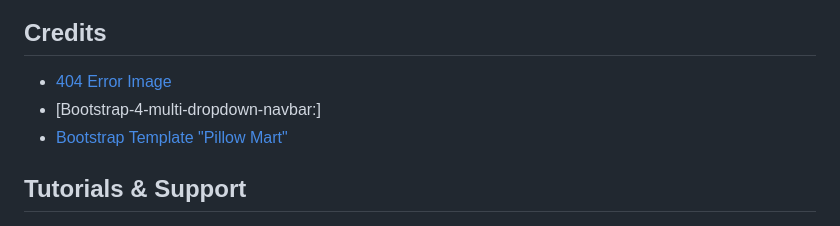
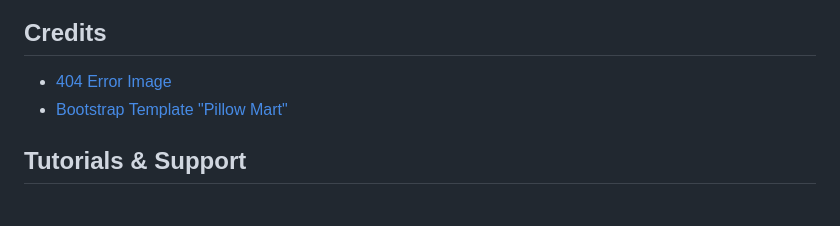
Before and after one commit to ClaudiaInSweden/hanneles_art_gallery, a Markdown page: README.md, the part around one of its changes. Rendered like a GitHub page.

```diff
--- a/README.md
+++ b/README.md
@@ -655,7 +655,6 @@ When a logged in user opens the Profile page and there is no saved data, it is p
 ## Credits
 
 - [404 Error Image](https://www.vecteezy.com/free-vector/painting-stand)
-- [Bootstrap-4-multi-dropdown-navbar:]
 - [Bootstrap Template "Pillow Mart"](https://themewagon.com/themes/free-bootstrap-4-html5-responsive-online-store-template-pillow-mart/)
 
 
```
Also changed, not shown: other parts of README.md (+1 -1 lines).
